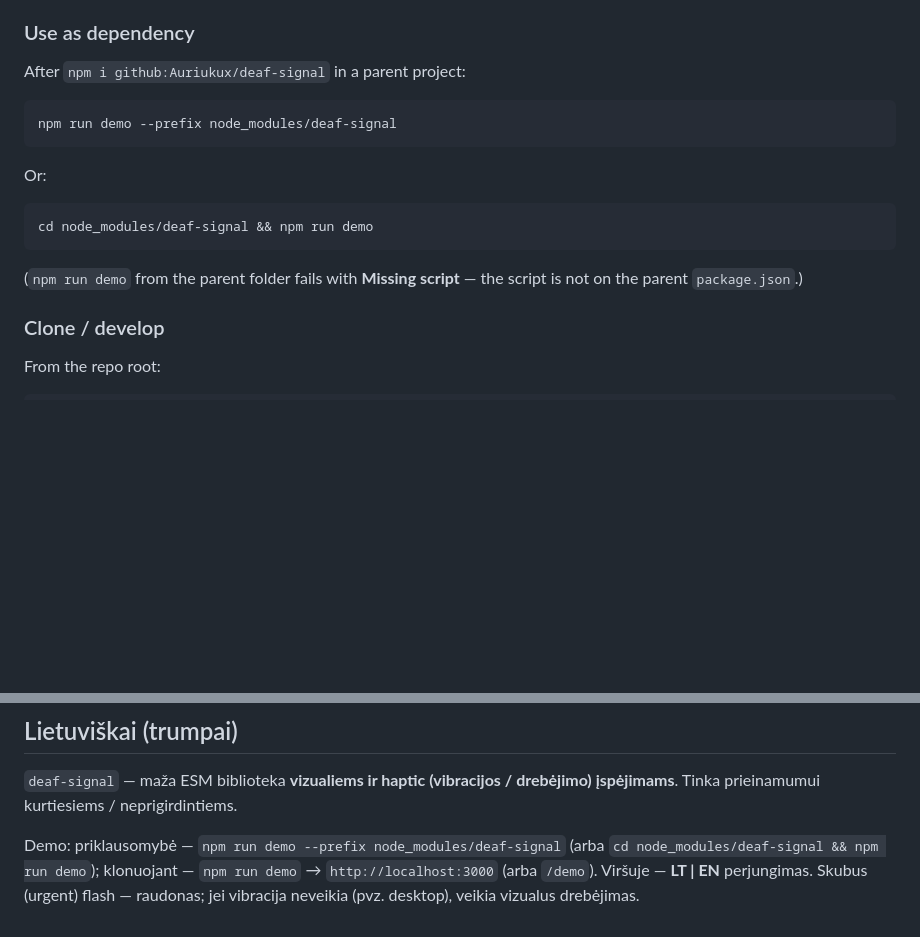
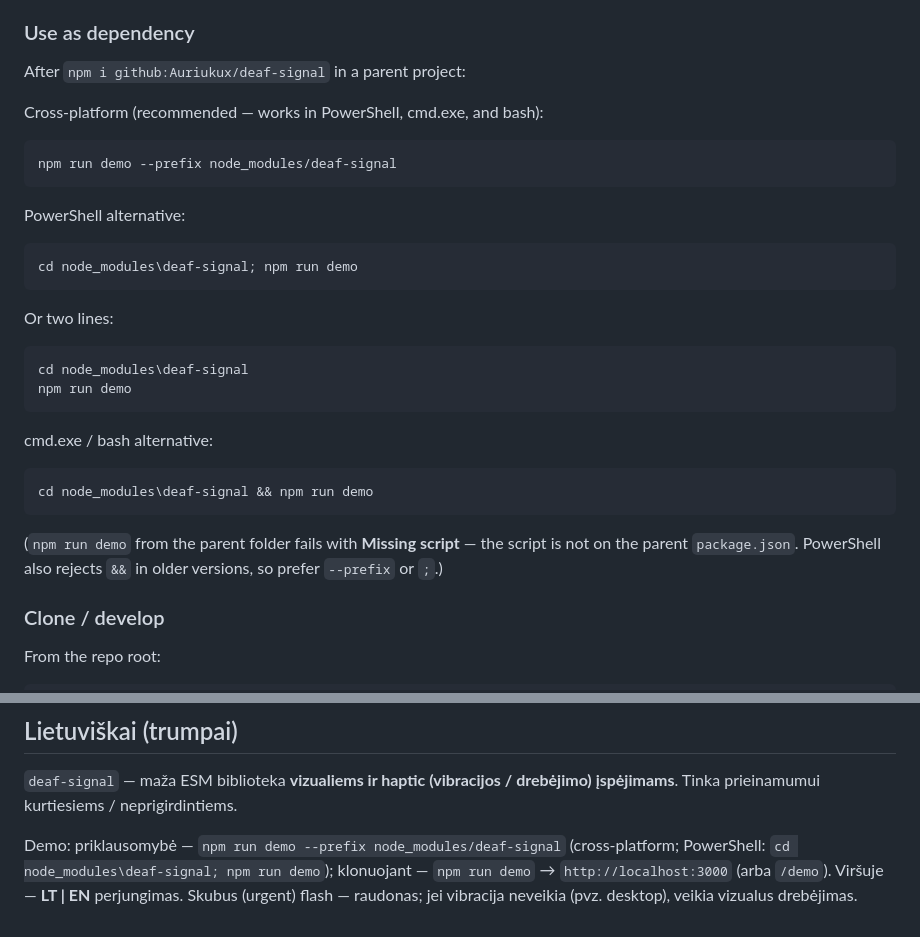
Before and after one commit to Auriukux/deaf-signal, a Markdown page: README.md, 2 parts joined by grey strips. GitHub-like rendering; blank space fills up the shorter version.

Commit message:
Fix README demo commands for PowerShell (avoid &&)

````diff
--- a/README.md
+++ b/README.md
@@ -97,17 +97,32 @@ The demo script lives **inside the package**, so how you run it depends on how y
 
 After `npm i github:Auriukux/deaf-signal` in a parent project:
 
+Cross-platform (recommended — works in PowerShell, cmd.exe, and bash):
+
 ```bash
 npm run demo --prefix node_modules/deaf-signal
 ```
 
-Or:
+PowerShell alternative:
 
-```bash
-cd node_modules/deaf-signal && npm run demo
+```powershell
+cd node_modules\deaf-signal; npm run demo
 ```
 
-(`npm run demo` from the parent folder fails with **Missing script** — the script is not on the parent `package.json`.)
+Or two lines:
+
+```powershell
+cd node_modules\deaf-signal
+npm run demo
+```
+
+cmd.exe / bash alternative:
+
+```bat
+cd node_modules\deaf-signal && npm run demo
+```
+
+(`npm run demo` from the parent folder fails with **Missing script** — the script is not on the parent `package.json`. PowerShell also rejects `&&` in older versions, so prefer `--prefix` or `;`.)
 
 ### Clone / develop
 
@@ -138,5 +153,5 @@ MIT © Auriukux
 `deaf-signal` — maža ESM biblioteka **vizualiems ir haptic (vibracijos / drebėjimo) įspėjimams**.
 Tinka prieinamumui kurtiesiems / neprigirdintiems.
 
-Demo: priklausomybė — `npm run demo --prefix node_modules/deaf-signal` (arba `cd node_modules/deaf-signal && npm run demo`); klonuojant — `npm run demo` → `http://localhost:3000` (arba `/demo`). Viršuje — **LT | EN** perjungimas.
+Demo: priklausomybė — `npm run demo --prefix node_modules/deaf-signal` (cross-platform; PowerShell: `cd node_modules\deaf-signal; npm run demo`); klonuojant — `npm run demo` → `http://localhost:3000` (arba `/demo`). Viršuje — **LT | EN** perjungimas.
 Skubus (urgent) flash — raudonas; jei vibracija neveikia (pvz. desktop), veikia vizualus drebėjimas.
````
Also changed, not shown: other parts of README.md (+1 -1 lines).
